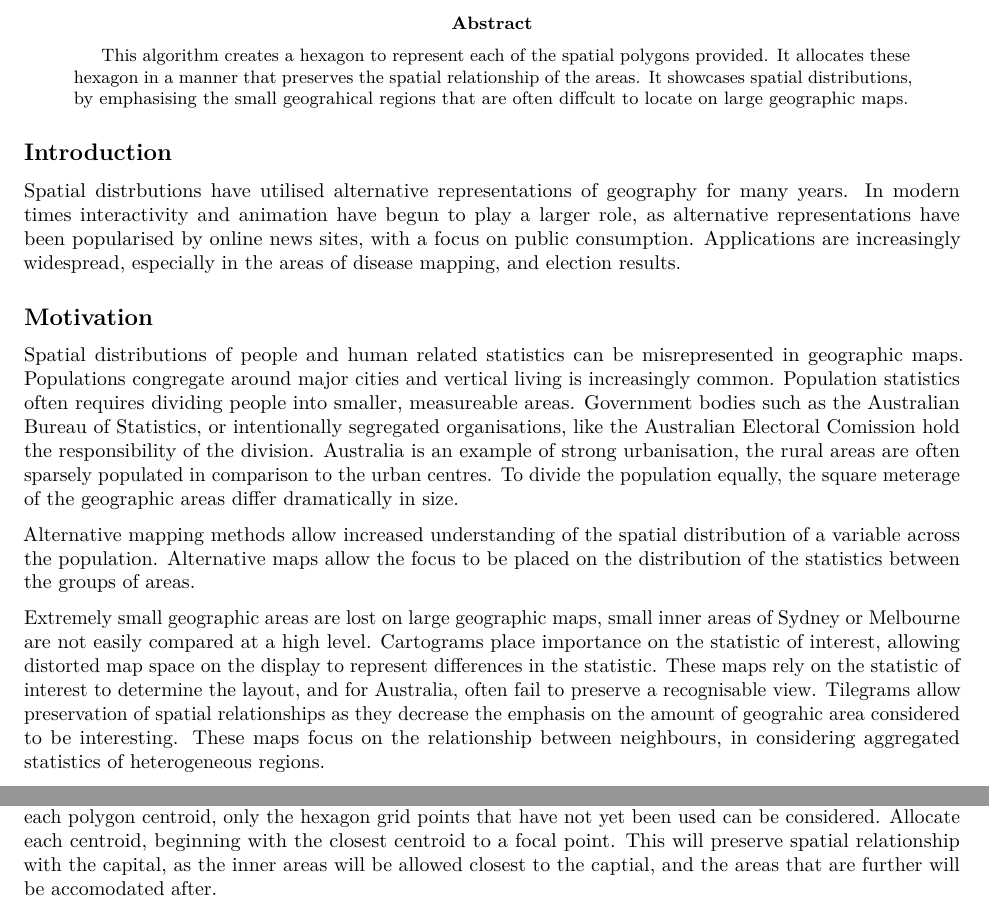
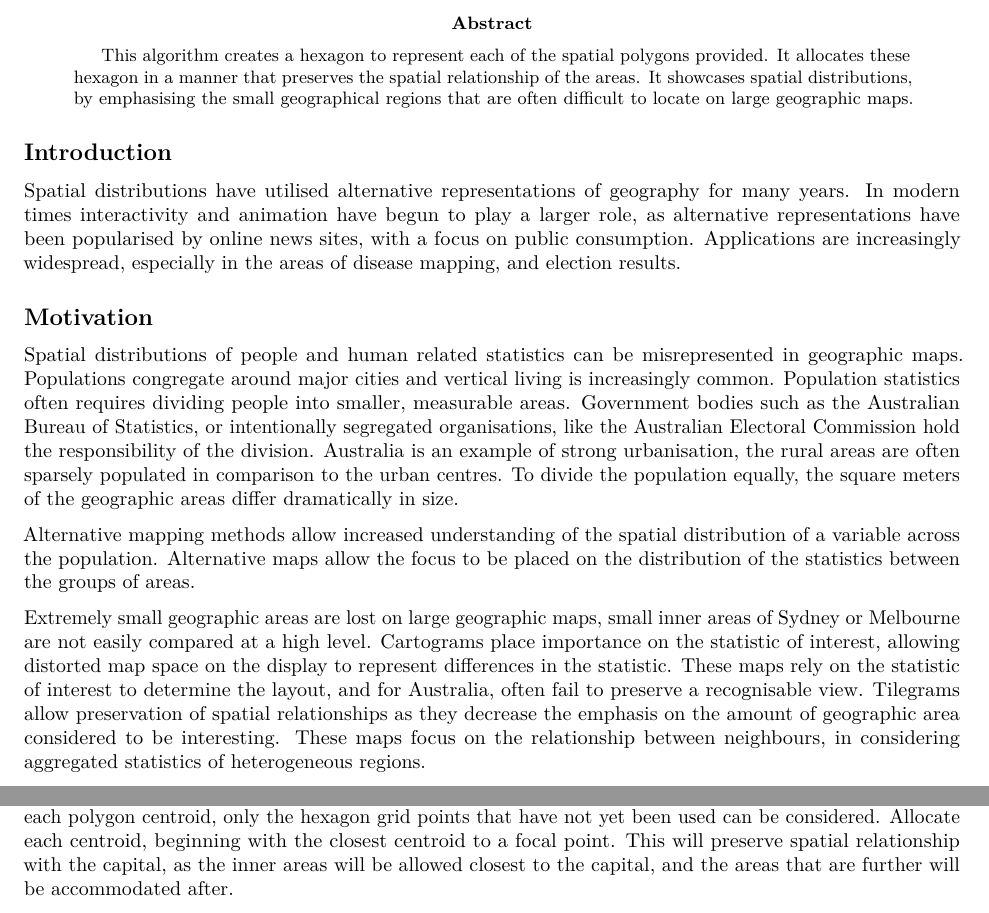
Before and after one commit to srkobakian/algorithm, an R Markdown document (algorithmRjournal/algorithmRjournal.Rmd): two parts of pages 1 and 4 of 6, joined at a grey line, cut so that both start at the same text. Rendered offline with R 4.5, knitr and Pandoc, then LaTeX, with nearby package versions; drawn as R Markdown's standard PDF in place of the format the file asks for; some code elsewhere in the file could not run offline.

Commit message:
Spell check

````diff
--- a/algorithmRjournal/algorithmRjournal.Rmd
+++ b/algorithmRjournal/algorithmRjournal.Rmd
@@ -8,7 +8,7 @@ author:
     affiliation: Monash University
     email:  dicook@monash.edu
 abstract: >
-  This algorithm creates a hexagon to represent each of the spatial polygons provided. It allocates these hexagon in a manner that preserves the spatial relationship of the areas. It showcases spatial distributions, by emphasising the small geograhical regions that are often diffcult to locate on large geographic maps.
+  This algorithm creates a hexagon to represent each of the spatial polygons provided. It allocates these hexagon in a manner that preserves the spatial relationship of the areas. It showcases spatial distributions, by emphasising the small geographical regions that are often difficult to locate on large geographic maps.
 output:
   rticles::rjournal_article:
     includes:
@@ -26,17 +26,17 @@ knitr::opts_chunk$set(echo = FALSE,
 
 ## Introduction
 
-Spatial distrbutions have utilised alternative representations of geography for many years. In modern times interactivity and animation have begun to play a larger role, as alternative representations have been popularised by online news sites, with a focus on public consumption. Applications are increasingly widespread, especially in the areas of disease mapping, and election results.
+Spatial distributions have utilised alternative representations of geography for many years. In modern times interactivity and animation have begun to play a larger role, as alternative representations have been popularised by online news sites, with a focus on public consumption. Applications are increasingly widespread, especially in the areas of disease mapping, and election results.
 
 ## Motivation
 
-Spatial distributions of people and human related statistics can be misrepresented in geographic maps. Populations congregate around major cities and vertical living is increasingly common. Population statistics often requires dividing people into smaller, measureable areas. Government bodies such as the Australian Bureau of Statistics, or intentionally segregated organisations, like the Australian Electoral Comission hold the responsibility of the division. Australia is an example of strong urbanisation, the rural areas are often sparsely populated in comparison to the urban centres. To divide the population equally, the square meterage of the geographic areas differ dramatically in size.
+Spatial distributions of people and human related statistics can be misrepresented in geographic maps. Populations congregate around major cities and vertical living is increasingly common. Population statistics often requires dividing people into smaller, measurable areas. Government bodies such as the Australian Bureau of Statistics, or intentionally segregated organisations, like the Australian Electoral Commission hold the responsibility of the division. Australia is an example of strong urbanisation, the rural areas are often sparsely populated in comparison to the urban centres. To divide the population equally, the square meters of the geographic areas differ dramatically in size.
 
 Alternative mapping methods allow increased understanding of the spatial distribution of a variable across the population. Alternative maps allow the focus to be placed on the distribution of the statistics between the groups of areas.
 
 Extremely small geographic areas are lost on large geographic maps, small inner areas of Sydney or Melbourne are not easily compared at a high level.
 Cartograms place importance on the statistic of interest, allowing distorted map space on the display to represent differences in the statistic. These maps rely on the statistic of interest to determine the layout, and for Australia, often fail to preserve a recognisable view.
-Tilegrams allow preservation of spatial relationships as they decrease the emphasis on the amount of geograhic area considered to be interesting. These maps focus on the relationship between neighbours, in considering aggregated statistics of heterogeneous regions.
+Tilegrams allow preservation of spatial relationships as they decrease the emphasis on the amount of geographic area considered to be interesting. These maps focus on the relationship between neighbours, in considering aggregated statistics of heterogeneous regions.
 
 Our case is an extension of these concepts. Extending the tilegram to Australian applications required preserving the spatial relationships. It emphasises the capital cities as population hubs, and recognises the populations distributed across the large rural areas.
 
@@ -376,7 +376,7 @@ hexmap_allocation <- allocate(centroids = centroids,
 Allocation of all centroids can now take place using the set of polygon centroids and the hexagon map grid.
 For each polygon centroid, only the hexagon grid points that have not yet been used can be considered.
 Allocate each centroid, beginning with the closest centroid to a focal point.
-This will preserve spatial relationship with the capital, as the inner areas will be allowed closest to the captial, and the areas that are further will be accomodated after.
+This will preserve spatial relationship with the capital, as the inner areas will be allowed closest to the capital, and the areas that are further will be accommodated after.
 
 ```{r arrange}
 s_centroids <- centroids %>% arrange(focal_distance)
````
Also changed, not shown: algorithmRjournal/RJwrapper.pdf, algorithmRjournal/algorithmRjournal.tex, algorithmRjournal/algorithmRjournal.Rmd (12 more changed lines).
